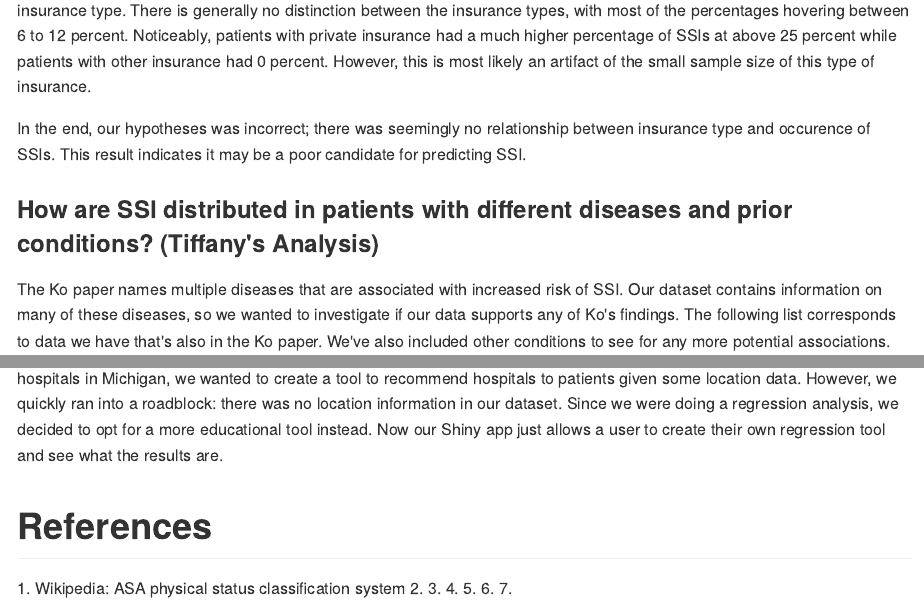
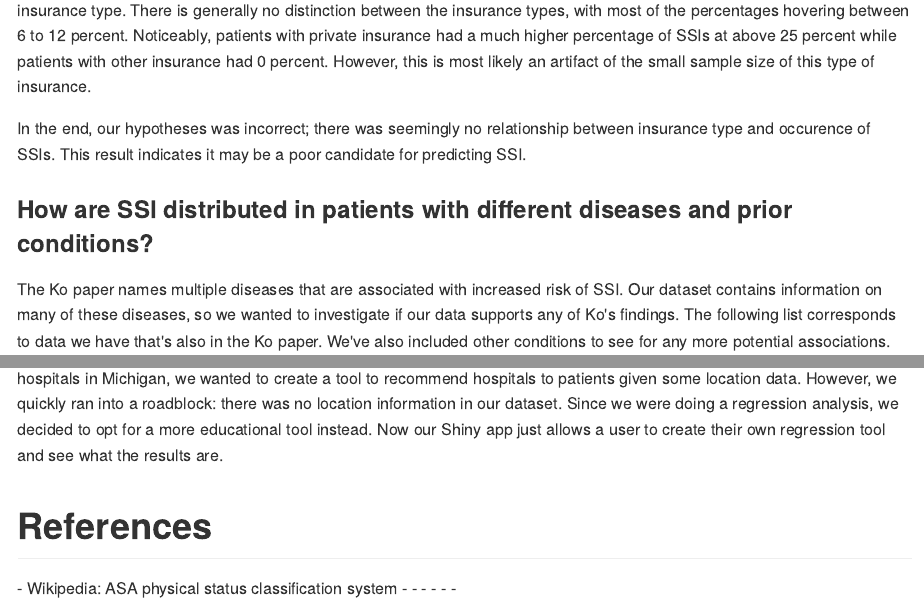
Before and after one commit to thecbp/P8105_final, an R Markdown document (report.Rmd): the page in a window 1100 px wide, from 5660 px down, and a second part further down, joined at a grey line. The pictures show the output file report.md that the author committed with the source, drawn offline in the style of GitHub; long lines of code are wrapped.

Commit message:
Saw a small typo in the report in last reviews

```diff
--- a/report.Rmd
+++ b/report.Rmd
@@ -170,7 +170,7 @@ In the second plot, we can see the percentage of SSI occurences out of the total
 
 In the end, our hypotheses was incorrect; there was seemingly no relationship between insurance type and occurence of SSIs. This result indicates it may be a poor candidate for predicting SSI.
 
-### How are SSI distributed in patients with different diseases and prior conditions? (Tiffany's Analysis)
+### How are SSI distributed in patients with different diseases and prior conditions?
 
 The Ko paper names multiple diseases that are associated with increased risk of SSI. Our dataset contains information on many of these diseases, so we wanted to investigate if our data supports any of Ko's findings. The following list corresponds to data we have that's also in the Ko paper. We've also included other conditions to see for any more potential associations.
 
@@ -341,10 +341,10 @@ One particularly contentious issue for our project was actually our Shiny applic
 
 <h1 id="refs">References</h1>
 
-1. Wikipedia: ASA physical status classification system
-2. http://www.webmd.com/digestive-disorders/partial-colectomy-for-diverticular-disease
-3. http://www.hopkinsmedicine.org/healthlibrary/conditions/surgical_care/surgical_site_infections_134,144/
-4. https://www.medscape.org/viewarticle/711126
-5. https://www.ncbi.nlm.nih.gov/pmc/articles/PMC2852382
-6. https://www.ncbi.nlm.nih.gov/pubmed/27765178
-7. https://www.ncbi.nlm.nih.gov/pmc/articles/PMC1422004
+* Wikipedia: ASA physical status classification system
+* http://www.webmd.com/digestive-disorders/partial-colectomy-for-diverticular-disease
+* http://www.hopkinsmedicine.org/healthlibrary/conditions/surgical_care/surgical_site_infections_134,144/
+* https://www.medscape.org/viewarticle/711126
+* https://www.ncbi.nlm.nih.gov/pmc/articles/PMC2852382
+* https://www.ncbi.nlm.nih.gov/pubmed/27765178
+* https://www.ncbi.nlm.nih.gov/pmc/articles/PMC1422004
```
Also changed, not shown: report.md.
